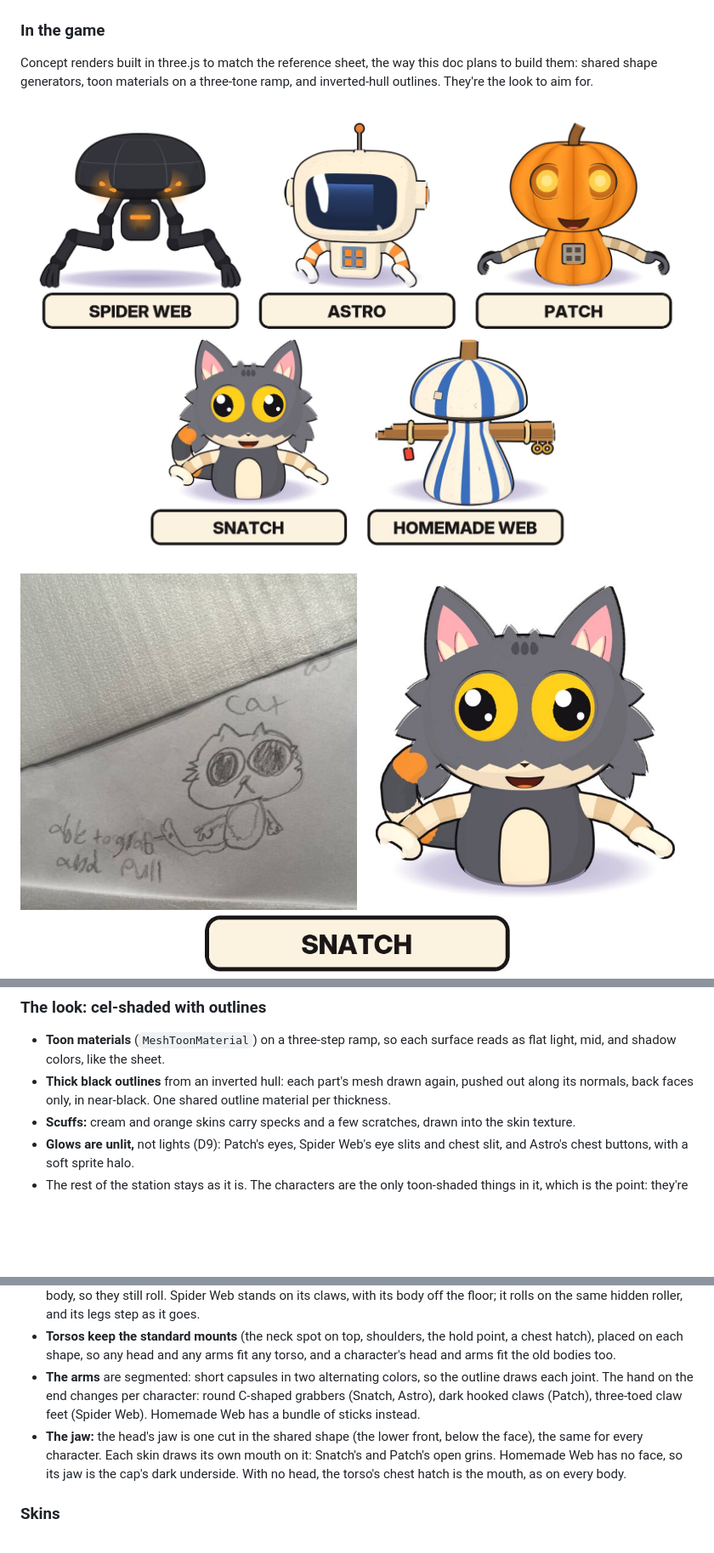
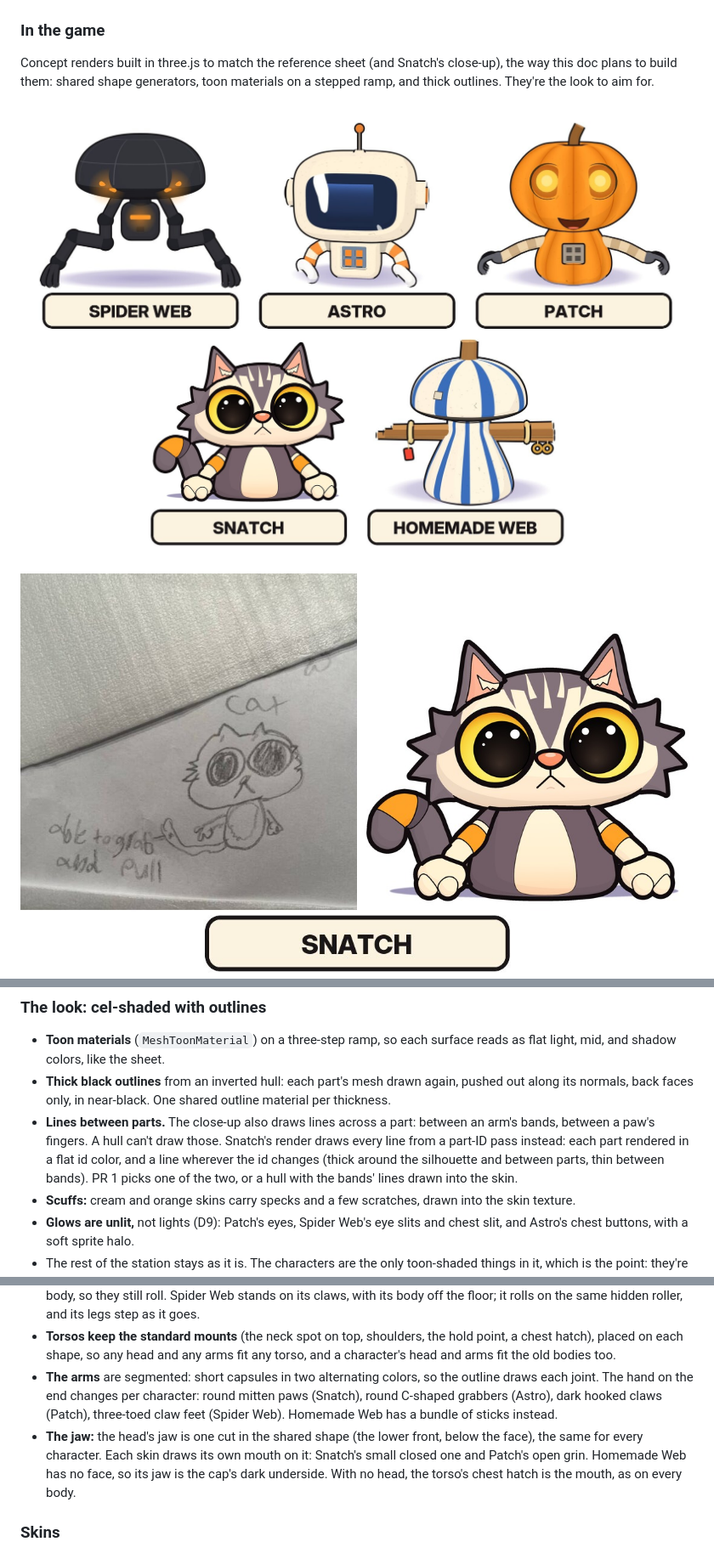
Before and after one commit to costLAB/saber-side, a Markdown page: docs/initiatives/sketchbook-characters.md, 3 parts joined by grey strips. Shown at 85% size. Rendered like a GitHub page; pictures changed too: docs/initiatives/sketchbook/cat-in-game.jpg, docs/initiatives/sketchbook/characters.jpg; blank space fills up the shorter version.

Commit message:
Match Snatch to the owner's close-up
The owner's close-up of Snatch is now the cat's target, refining the
reference sheet: a small closed mouth, a gray V down to a pink nose,
orange bands on cream arms, mitten paws, and a thick tail curling up
behind the left paw. A new concept render matches it, in the cat's
in-game picture and the five-character sheet. The doc takes the
close-up's details and notes how the render draws lines between parts.

Co-Authored-By: Claude Opus 5.5 <noreply@anthropic.com>
Claude-Session: https://claude.ai/code/session_01Hd9Frv5A2KxCGo8fmniyj8

```diff
--- a/docs/initiatives/sketchbook-characters.md
+++ b/docs/initiatives/sketchbook-characters.md
@@ -30,8 +35,8 @@ under its body (Spider Web walks on its four legs instead).
 
 ### In the game
 
-Concept renders built in three.js to match the reference sheet, the way this doc plans to build them: shared shape
-generators, toon materials on a three-tone ramp, and inverted-hull outlines. They're the look to aim for.
+Concept renders built in three.js to match the reference sheet (and Snatch's close-up), the way this doc plans to build
+them: shared shape generators, toon materials on a stepped ramp, and thick outlines. They're the look to aim for.
 
 ![All five characters in the game](sketchbook/characters.jpg)
 
@@ -78,6 +84,10 @@ By the owner, 2026-11-07.
   colors, like the sheet.
 - **Thick black outlines** from an inverted hull: each part's mesh drawn again, pushed out along its normals, back
   faces only, in near-black. One shared outline material per thickness.
+- **Lines between parts.** The close-up also draws lines across a part: between an arm's bands, between a paw's
+  fingers. A hull can't draw those. Snatch's render draws every line from a part-ID pass instead: each part rendered
+  in a flat id color, and a line wherever the id changes (thick around the silhouette and between parts, thin between
+  bands). PR 1 picks one of the two, or a hull with the bands' lines drawn into the skin.
 - **Scuffs:** cream and orange skins carry specks and a few scratches, drawn into the skin texture.
 - **Glows are unlit,** not lights (D9): Patch's eyes, Spider Web's eye slits and chest slit, and Astro's chest buttons,
   with a soft sprite halo.
@@ -98,11 +108,11 @@ By the owner, 2026-11-07.
 - **Torsos keep the standard mounts** (the neck spot on top, shoulders, the hold point, a chest hatch), placed on each
   shape, so any head and any arms fit any torso, and a character's head and arms fit the old bodies too.
 - **The arms** are segmented: short capsules in two alternating colors, so the outline draws each joint. The hand on
-  the end changes per character: round C-shaped grabbers (Snatch, Astro), dark hooked claws (Patch), three-toed claw
-  feet (Spider Web). Homemade Web has a bundle of sticks instead.
+  the end changes per character: round mitten paws (Snatch), round C-shaped grabbers (Astro), dark hooked claws
+  (Patch), three-toed claw feet (Spider Web). Homemade Web has a bundle of sticks instead.
 - **The jaw:** the head's jaw is one cut in the shared shape (the lower front, below the face), the same for every
-  character. Each skin draws its own mouth on it: Snatch's and Patch's open grins. Homemade Web has no face, so its jaw
-  is the cap's dark underside. With no head, the torso's chest hatch is the mouth, as on every body.
+  character. Each skin draws its own mouth on it: Snatch's small closed one and Patch's open grin. Homemade Web has no
+  face, so its jaw is the cap's dark underside. With no head, the torso's chest hatch is the mouth, as on every body.
 
 ### Skins
 
```
Also changed, not shown: other parts of docs/initiatives/sketchbook-characters.md (+8 -2 lines), docs/initiatives/sketchbook/snatch.jpg (added).
